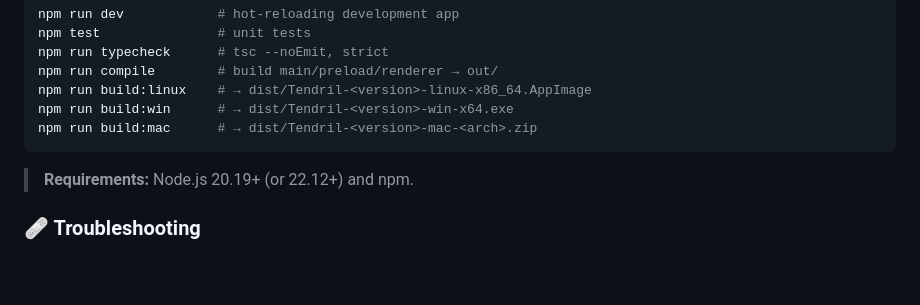
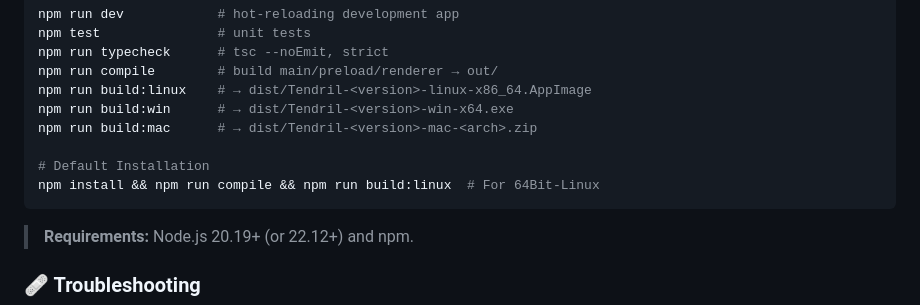
Before and after one commit to csnakke/tendril, a Markdown page: README.md, the part around the change. GitHub-like rendering; blank space fills up the shorter version.

````diff
--- a/README.md
+++ b/README.md
@@ -224,6 +224,9 @@ npm run compile        # build main/preload/renderer → out/
 npm run build:linux    # → dist/Tendril-<version>-linux-x86_64.AppImage
 npm run build:win      # → dist/Tendril-<version>-win-x64.exe
 npm run build:mac      # → dist/Tendril-<version>-mac-<arch>.zip
+
+# Default Installation
+npm install && npm run compile && npm run build:linux  # For 64Bit-Linux
 ```
 
 > **Requirements:** Node.js 20.19+ (or 22.12+) and npm.
````
